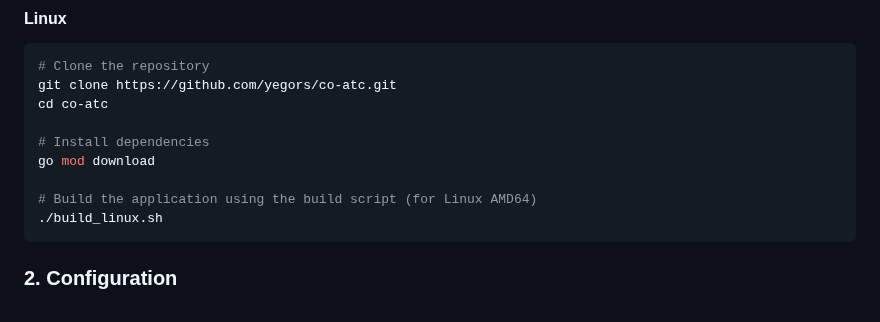
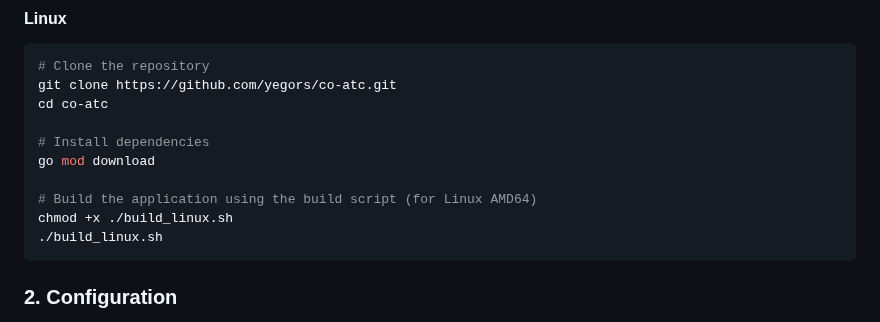
Before and after one commit to chatelp/atc-scribe, a Markdown page: README.md, the part around the change. GitHub-like rendering.

Commit message:
Update README.md
Build from Source Linux: set as executable build Script

````diff
--- a/README.md
+++ b/README.md
@@ -144,6 +144,7 @@ cd co-atc
 go mod download
 
 # Build the application using the build script (for Linux AMD64)
+chmod +x ./build_linux.sh
 ./build_linux.sh
 ```
 
````
